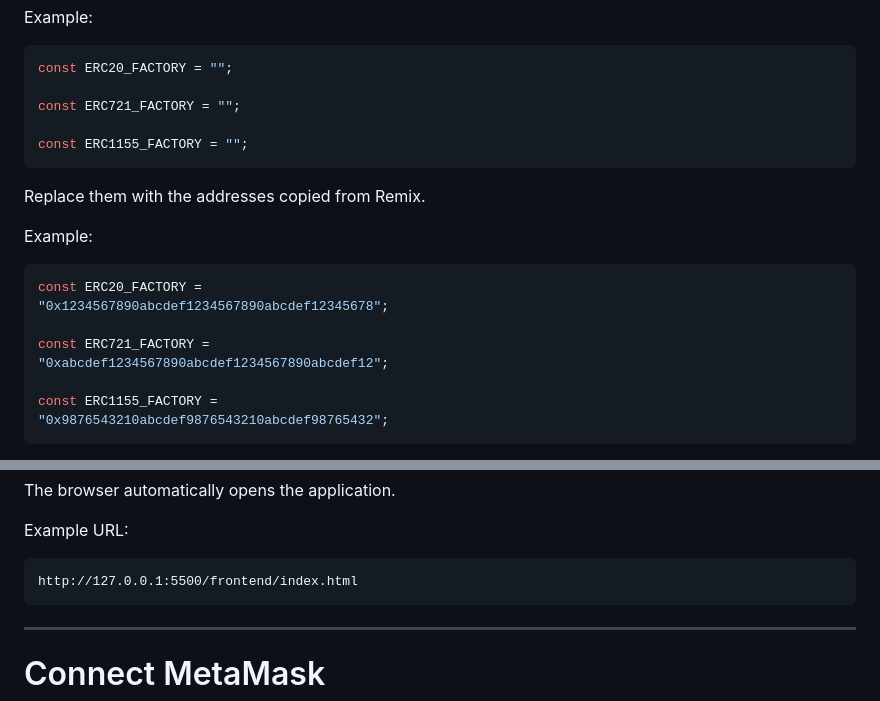
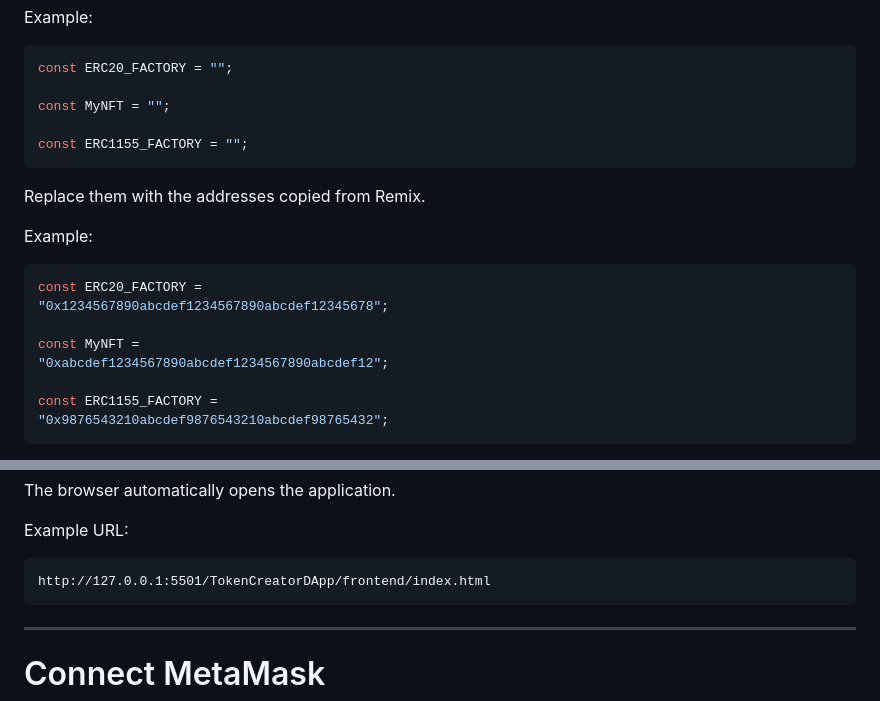
Before and after one commit to varshaprasadav/INTERNSHIP, a Markdown page: README.md, 2 parts joined by grey strips. Drawn GitHub-style.

````diff
--- a/README.md
+++ b/README.md
@@ -639,7 +639,7 @@ Example:
 ```javascript
 const ERC20_FACTORY = "";
 
-const ERC721_FACTORY = "";
+const MyNFT = "";
 
 const ERC1155_FACTORY = "";
 ```
@@ -652,7 +652,7 @@ Example:
 const ERC20_FACTORY =
 "0x1234567890abcdef1234567890abcdef12345678";
 
-const ERC721_FACTORY =
+const MyNFT =
 "0xabcdef1234567890abcdef1234567890abcdef12";
 
 const ERC1155_FACTORY =
@@ -682,7 +682,7 @@ The browser automatically opens the application.
 Example URL:
 
 ```text
-http://127.0.0.1:5500/frontend/index.html
+http://127.0.0.1:5501/TokenCreatorDApp/frontend/index.html
 ```
 
 ---
````
